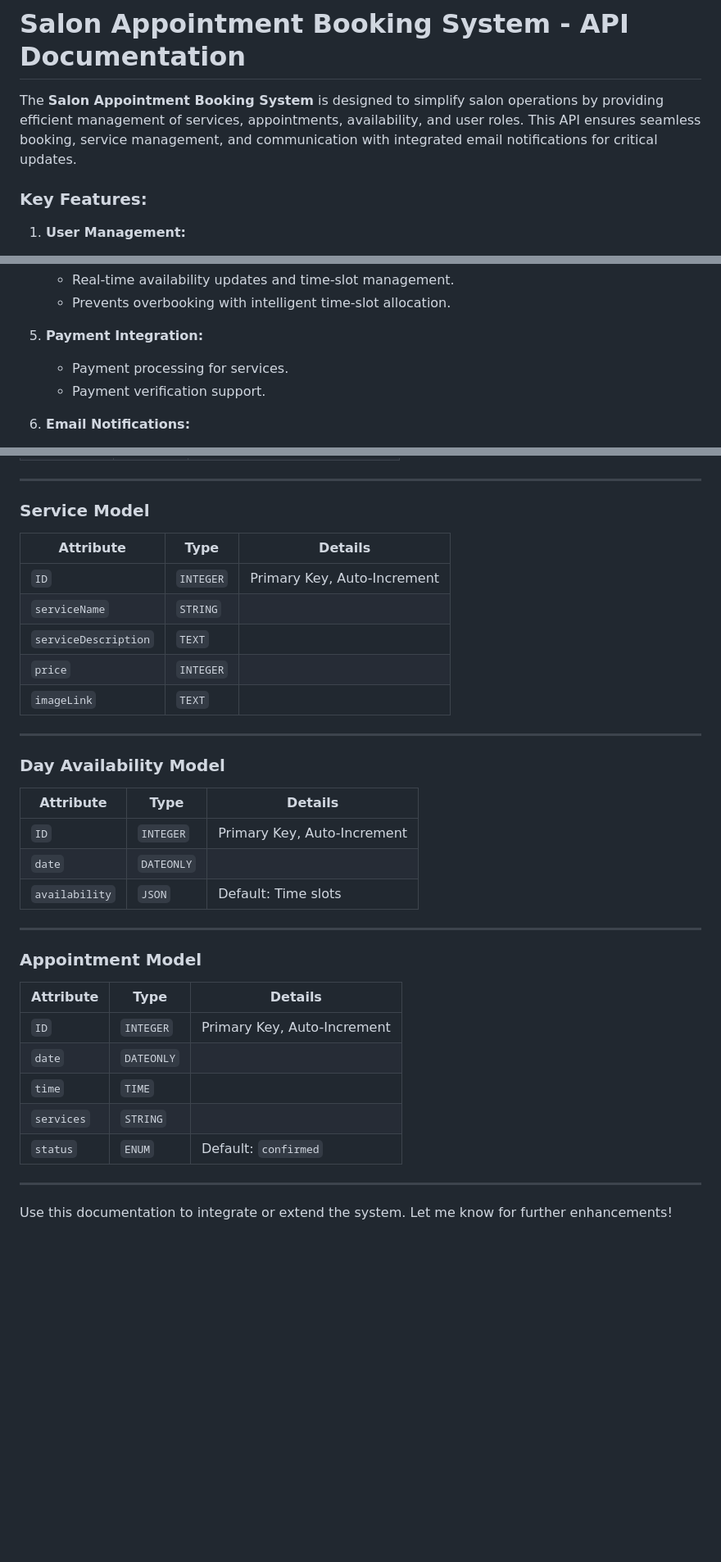
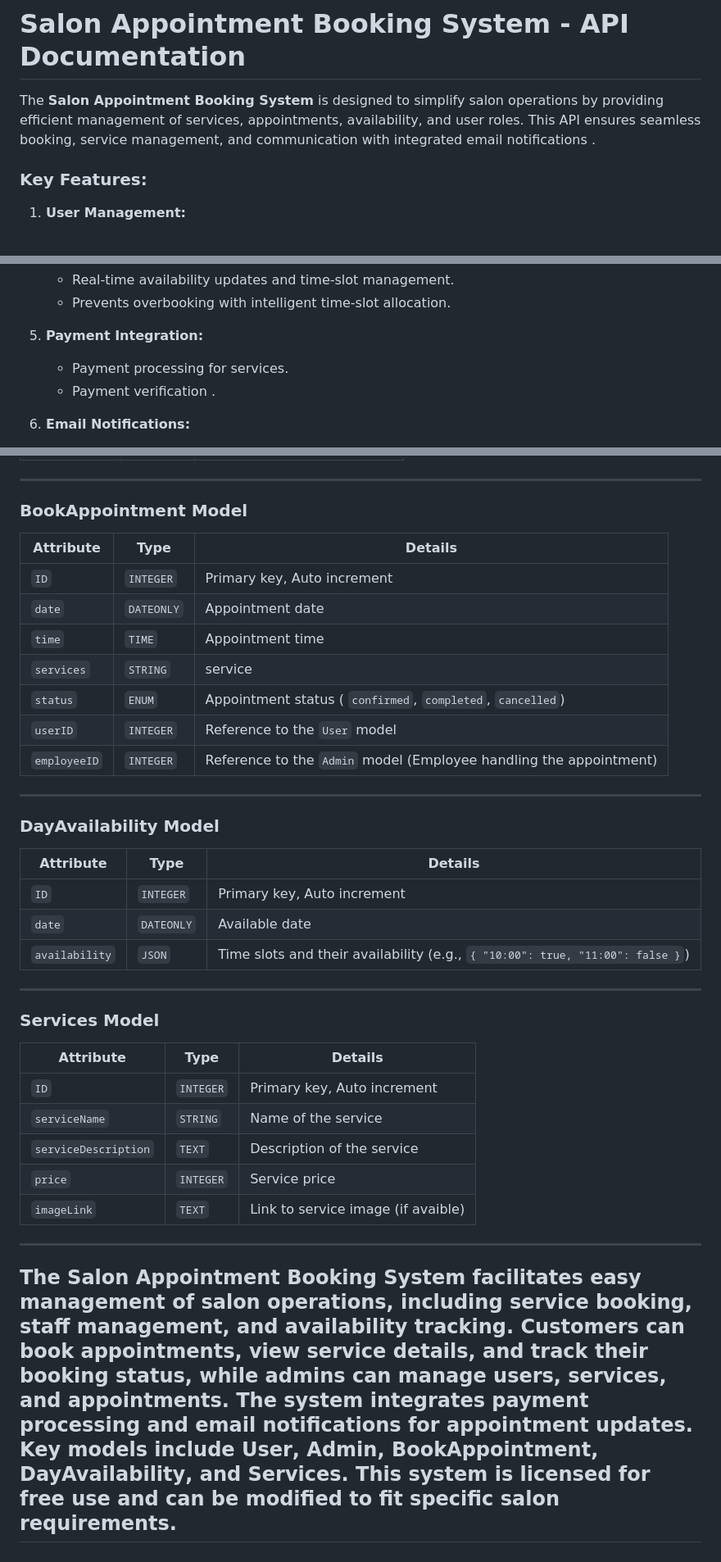
Before and after one commit to vinayarva/Salon-Booking-Appointment-System, a Markdown page: Readme.md, 3 parts joined by grey strips. Shown at 82% size. Rendered like a GitHub page; blank space fills up the shorter version.

```diff
--- a/Readme.md
+++ b/Readme.md
@@ -1,6 +1,6 @@
 # Salon Appointment Booking System - API Documentation
 
-The **Salon Appointment Booking System** is designed to simplify salon operations by providing efficient management of services, appointments, availability, and user roles. This API ensures seamless booking, service management, and communication with integrated email notifications for critical updates.
+The **Salon Appointment Booking System** is designed to simplify salon operations by providing efficient management of services, appointments, availability, and user roles. This API ensures seamless booking, service management, and communication with integrated email notifications .
 
 ### Key Features:
 1. **User Management:**
@@ -20,8 +20,8 @@ The **Salon Appointment Booking System** is designed to simplify salon operation
    - Prevents overbooking with intelligent time-slot allocation.
 
 5. **Payment Integration:**
-   - Payment processing for  services.
-   - Payment verification support.
+   - Payment processing for services.
+   - Payment verification .
 
 6. **Email Notifications:**
    - Automated email notifications for:
@@ -282,35 +436,41 @@ All routes require authentication (`Authenticate` middleware). Ensure the client
 
 ---
 
-### **Service Model**
-| Attribute         | Type          | Details              |
-|-------------------|---------------|----------------------|
-| `ID`              | `INTEGER`     | Primary Key, Auto-Increment |
-| `serviceName`     | `STRING`      |                      |
-| `serviceDescription` | `TEXT`     |                      |
-| `price`           | `INTEGER`     |                      |
-| `imageLink`       | `TEXT`        |                      |
+### **BookAppointment Model**
+
+| **Attribute**   | **Type**    | **Details**                                      |
+|-----------------|------------|--------------------------------------------------|
+| `ID`            | `INTEGER`  | Primary key, Auto increment                      |
+| `date`          | `DATEONLY` | Appointment date                                 |
+| `time`          | `TIME`     | Appointment time                                 |
+| `services`      | `STRING`   | service                                          |
+| `status`        | `ENUM`     | Appointment status ( `confirmed`, `completed`, `cancelled`) |
+| `userID`        | `INTEGER`  | Reference to the `User` model                    |
+| `employeeID`    | `INTEGER`  | Reference to the `Admin` model (Employee handling the appointment) |
 
 ---
 
-### **Day Availability Model**
-| Attribute      | Type              | Details              |
-|----------------|-------------------|----------------------|
-| `ID`           | `INTEGER`         | Primary Key, Auto-Increment |
-| `date`         | `DATEONLY`        |
-| `availability` | `JSON`            | Default: Time slots |
+### **DayAvailability Model**
+
+| **Attribute**       | **Type**    | **Details**                                      |
+|---------------------|------------|--------------------------------------------------|
+| `ID`                | `INTEGER`  | Primary key, Auto increment                      |
+| `date`              | `DATEONLY` | Available date                                   |
+| `availability`      | `JSON`     | Time slots and their availability (e.g., `{ "10:00": true, "11:00": false }`) |
 
 ---
 
-### **Appointment Model**
-| Attribute      | Type              | Details              |
-|----------------|-------------------|----------------------|
-| `ID`           | `INTEGER`         | Primary Key, Auto-Increment |
-| `date`         | `DATEONLY`        |
-| `time`         | `TIME`            |
-| `services`     | `STRING`          |
-| `status`       | `ENUM`            | Default: `confirmed`|
+### **Services Model**
+
+| **Attribute**       | **Type**    | **Details**                                      |
+|---------------------|------------|--------------------------------------------------|
+| `ID`                | `INTEGER`  | Primary key, Auto increment                      |
+| `serviceName`       | `STRING`   | Name of the service                              |
+| `serviceDescription` | `TEXT`     | Description of the service                       |
+| `price`             | `INTEGER`  | Service price                                    |
+| `imageLink`         | `TEXT`     | Link to service image (if avaible)                           |
 
 ---
 
-Use this documentation to integrate or extend the system. Let me know for further enhancements!
+The **Salon Appointment Booking System** facilitates easy management of salon operations, including service booking, staff management, and availability tracking. Customers can book appointments, view service details, and track their booking status, while admins can manage users, services, and appointments. The system integrates payment processing and email notifications for appointment updates. Key models include **User**, **Admin**, **BookAppointment**, **DayAvailability**, and **Services**. This system is licensed for free use and can be modified to fit specific salon requirements.
+---
```
Also changed, not shown: other parts of Readme.md (+327 -173 lines).
